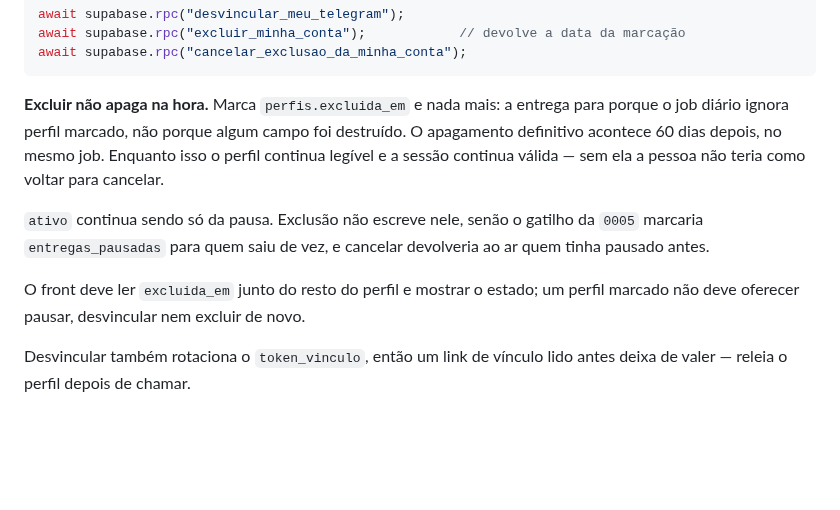
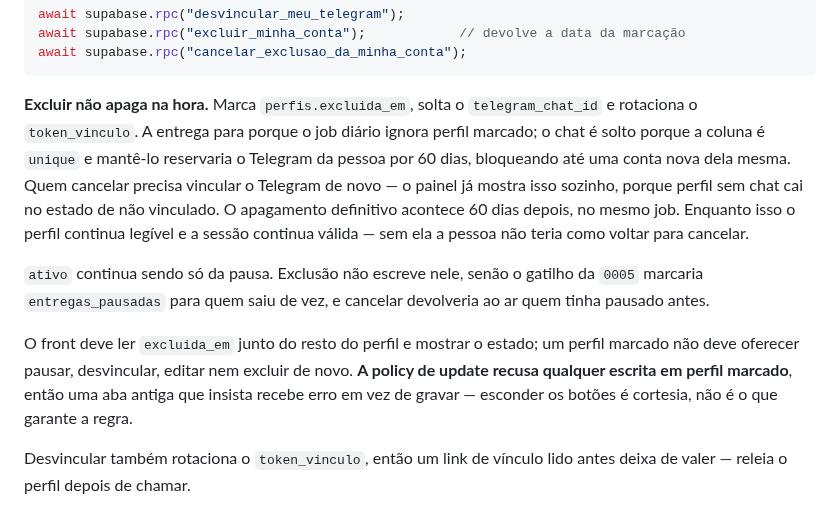
Before and after one commit to babue0/RadarEstagio, a Markdown page: docs/contrato-front.md, the part around the change. Drawn GitHub-style; blank space fills up the shorter version.

Commit message:
docs: registra o chat solto e a policy que fecha o perfil marcado

````diff
--- a/docs/contrato-front.md
+++ b/docs/contrato-front.md
@@ -26,8 +26,11 @@ await supabase.rpc("excluir_minha_conta");            // devolve a data da marca
 await supabase.rpc("cancelar_exclusao_da_minha_conta");
 ```
 
-**Excluir não apaga na hora.** Marca `perfis.excluida_em` e nada mais: a entrega para porque o job
-diário ignora perfil marcado, não porque algum campo foi destruído. O apagamento definitivo
+**Excluir não apaga na hora.** Marca `perfis.excluida_em`, solta o `telegram_chat_id` e rotaciona o
+`token_vinculo`. A entrega para porque o job diário ignora perfil marcado; o chat é solto porque a
+coluna é `unique` e mantê-lo reservaria o Telegram da pessoa por 60 dias, bloqueando até uma conta
+nova dela mesma. Quem cancelar precisa vincular o Telegram de novo — o painel já mostra isso
+sozinho, porque perfil sem chat cai no estado de não vinculado. O apagamento definitivo
 acontece 60 dias depois, no mesmo job. Enquanto isso o perfil continua legível e a sessão continua
 válida — sem ela a pessoa não teria como voltar para cancelar.
 
@@ -35,7 +38,9 @@ válida — sem ela a pessoa não teria como voltar para cancelar.
 `entregas_pausadas` para quem saiu de vez, e cancelar devolveria ao ar quem tinha pausado antes.
 
 O front deve ler `excluida_em` junto do resto do perfil e mostrar o estado; um perfil marcado não
-deve oferecer pausar, desvincular nem excluir de novo.
+deve oferecer pausar, desvincular, editar nem excluir de novo. **A policy de update recusa
+qualquer escrita em perfil marcado**, então uma aba antiga que insista recebe erro em vez de gravar
+— esconder os botões é cortesia, não é o que garante a regra.
 
 Desvincular também rotaciona o `token_vinculo`, então um link de vínculo lido antes deixa de
 valer — releia o perfil depois de chamar.
````
Also changed, not shown: CLAUDE.md (+4 -2 lines).
